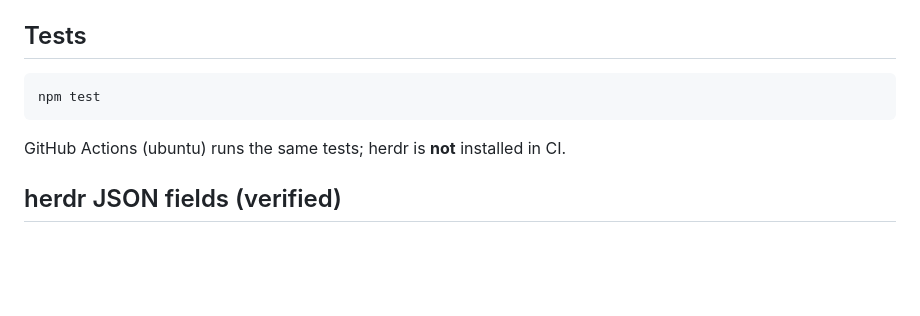
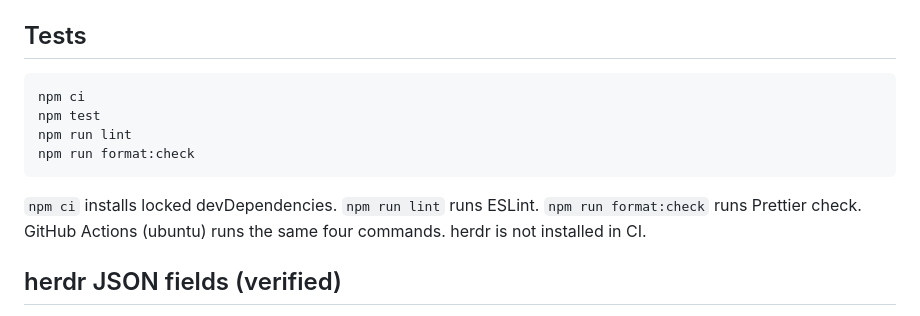
Before and after one commit to modern-solver/herdr-city, a Markdown page: README.md, the part around the change. Rendered like a GitHub page; blank space fills up the shorter version.

Commit message:
Document npm ci, lint, and format:check in README

````diff
--- a/README.md
+++ b/README.md
@@ -88,10 +88,13 @@ Per-CLI patterns live in `config/prompt-patterns.json` (Claude, Grok, Gemini, pl
 ## Tests
 
 ```powershell
+npm ci
 npm test
+npm run lint
+npm run format:check
 ```
 
-GitHub Actions (ubuntu) runs the same tests; herdr is **not** installed in CI.
+`npm ci` installs locked devDependencies. `npm run lint` runs ESLint. `npm run format:check` runs Prettier check. GitHub Actions (ubuntu) runs the same four commands. herdr is not installed in CI.
 
 ## herdr JSON fields (verified)
 
````
